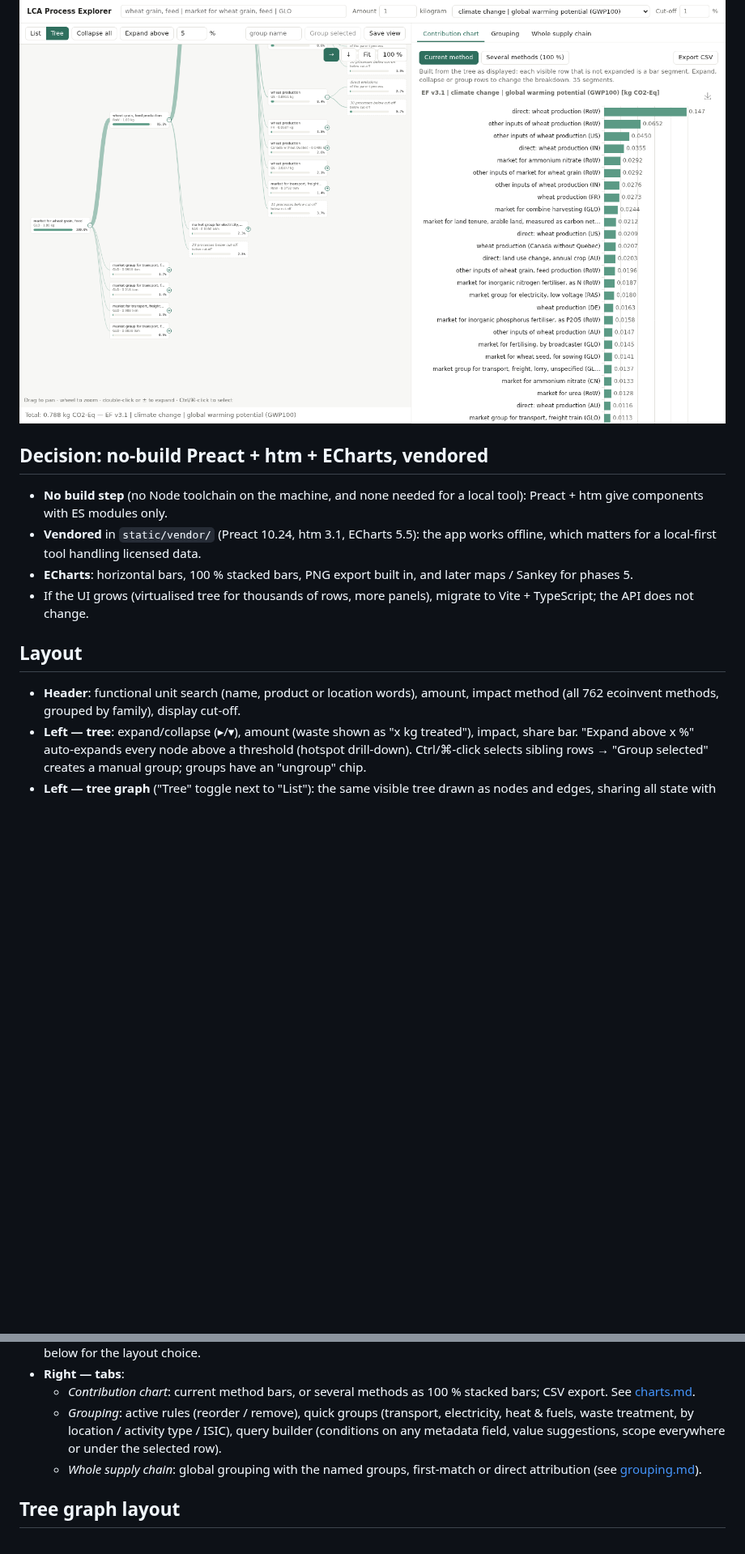
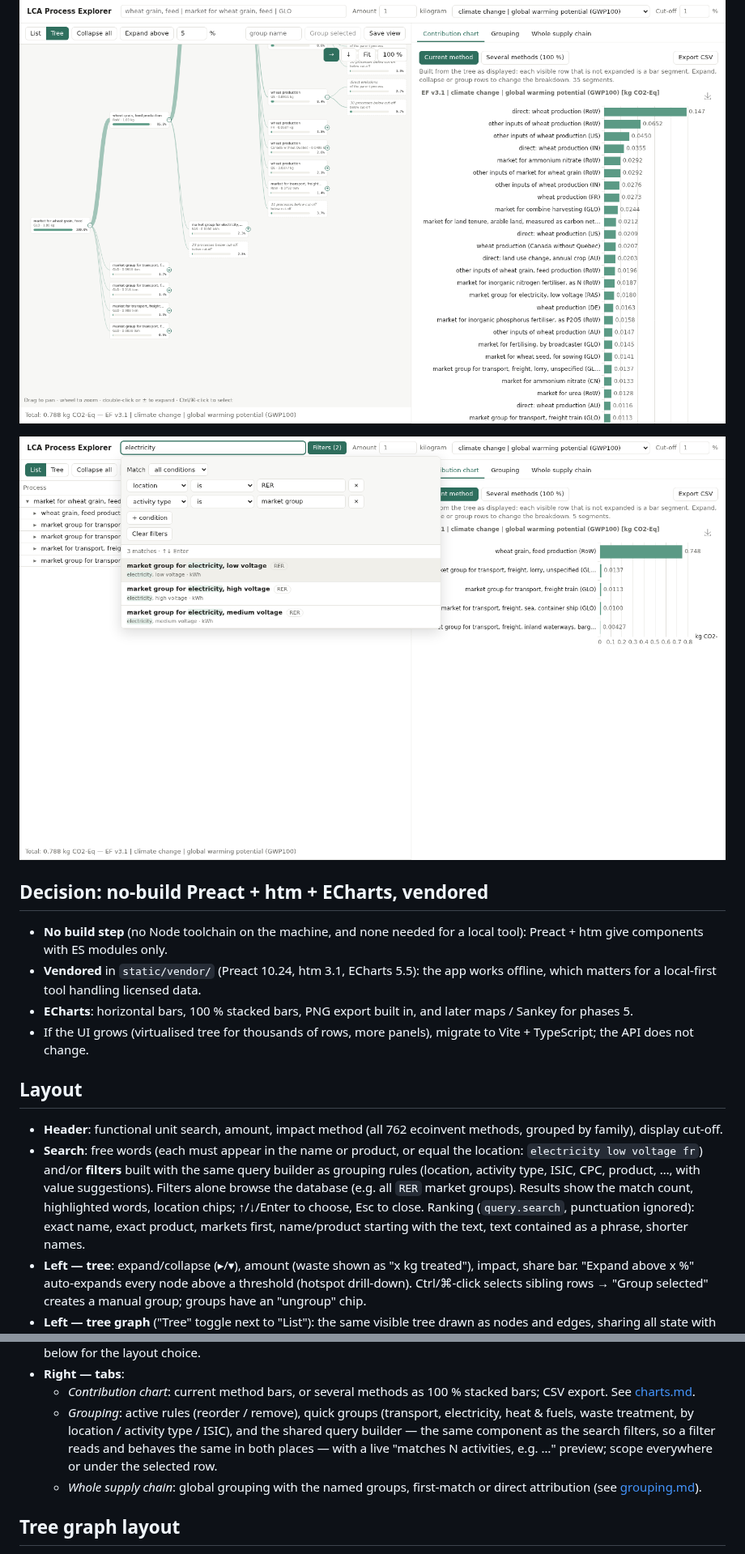
Before and after one commit to Phurga/lca_explorer, a Markdown page: docs/ui.md, 2 parts joined by grey strips. Shown at 81% size. Drawn GitHub-style; pictures changed too: docs/img/search.png (added); blank space fills up the shorter version.

```diff
--- a/docs/ui.md
+++ b/docs/ui.md
@@ -6,6 +6,8 @@ API in `src/lca_viewer/server.py`.
 ![Tree and contribution chart](img/tree-and-chart.png)
 
 ![Tree graph](img/tree-graph.png)
+
+![Search with filters](img/search.png)
 
 ## Decision: no-build Preact + htm + ECharts, vendored
 
@@ -21,9 +23,17 @@ API in `src/lca_viewer/server.py`.
 
 ## Layout
 
-- **Header**: functional unit search (name, product or location words),
-  amount, impact method (all 762 ecoinvent methods, grouped by family),
-  display cut-off.
+- **Header**: functional unit search, amount, impact method (all 762
+  ecoinvent methods, grouped by family), display cut-off.
+- **Search**: free words (each must appear in the name or product, or equal
+  the location: `electricity low voltage fr`) and/or **filters** built with
+  the same query builder as grouping rules (location, activity type, ISIC,
+  CPC, product, …, with value suggestions). Filters alone browse the
+  database (e.g. all `RER` market groups). Results show the match count,
+  highlighted words, location chips; ↑/↓/Enter to choose, Esc to close.
+  Ranking (`query.search`, punctuation ignored): exact name, exact product,
+  markets first, name/product starting with the text, text contained as a
+  phrase, shorter names.
 - **Left — tree**: expand/collapse (▸/▾), amount (waste shown as
   "x kg treated"), impact, share bar. "Expand above x %" auto-expands every
   node above a threshold (hotspot drill-down). Ctrl/⌘-click selects sibling
@@ -41,8 +51,10 @@ API in `src/lca_viewer/server.py`.
     stacked bars; CSV export. See [charts.md](charts.md).
   - *Grouping*: active rules (reorder / remove), quick groups (transport,
     electricity, heat & fuels, waste treatment, by location / activity type /
-    ISIC), query builder (conditions on any metadata field, value
-    suggestions, scope everywhere or under the selected row).
+    ISIC), and the shared query builder — the same component as the search
+    filters, so a filter reads and behaves the same in both places — with a
+    live "matches N activities, e.g. …" preview; scope everywhere or under
+    the selected row.
   - *Whole supply chain*: global grouping with the named groups, first-match
     or direct attribution (see [grouping.md](grouping.md)).
 
```
Also changed, not shown: docs/environment.md (+6 -0 lines), 7 other files.
